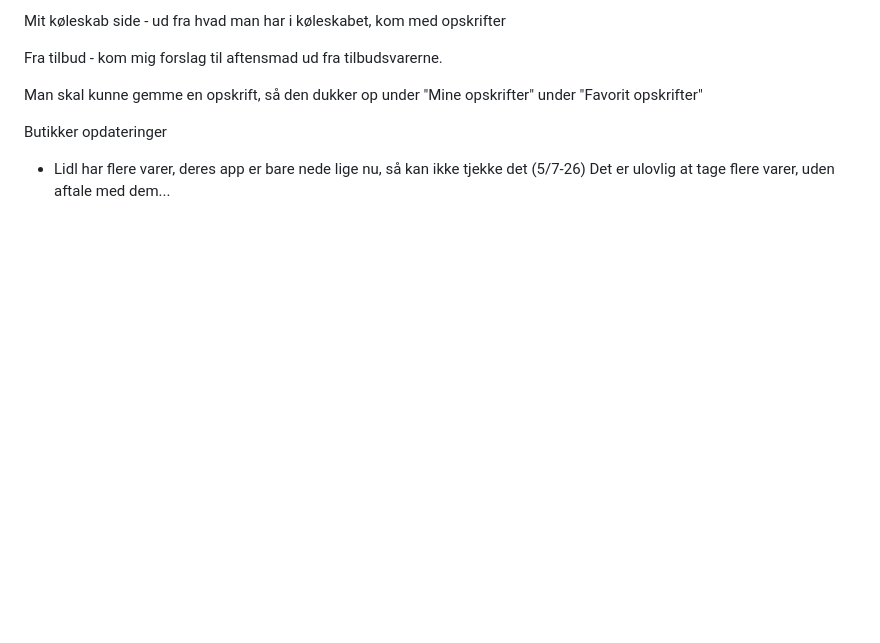
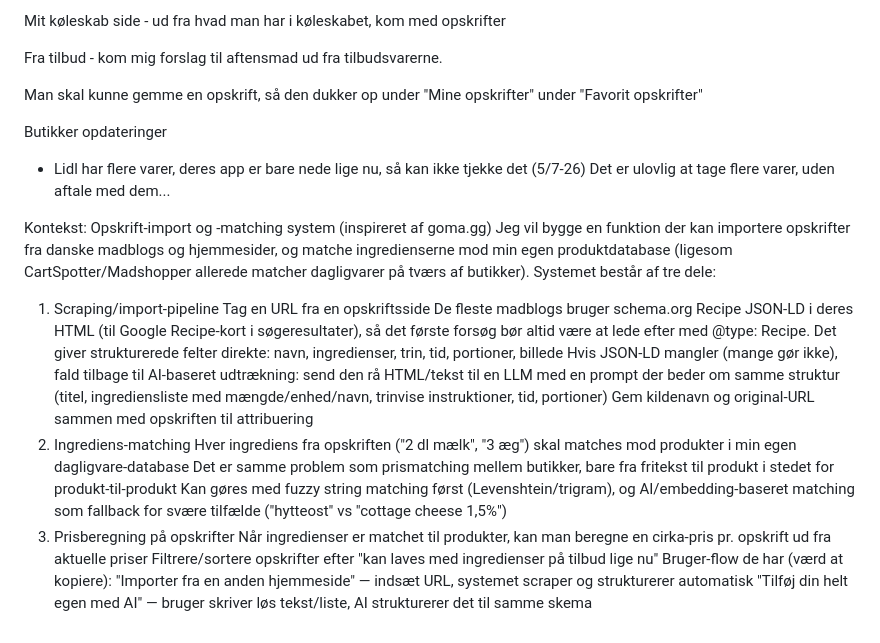
Before and after one commit to SammyIsse/Million, a Markdown page: docs/Features.md, the part around the change. Rendered like a GitHub page; blank space fills up the shorter version.

Commit message:
Tilføj idé til Features.md: opskrift-import og -matching
Co-Authored-By: Claude Sonnet 5 <noreply@anthropic.com>

```diff
--- a/docs/Features.md
+++ b/docs/Features.md
@@ -45,3 +45,23 @@ Man skal kunne gemme en opskrift, så den dukker op under "Mine opskrifter" unde
 Butikker opdateringer
 - Lidl har flere varer, deres app er bare nede lige nu, så kan ikke tjekke det (5/7-26)
     Det er ulovlig at tage flere varer, uden aftale med dem...
+
+
+Kontekst: Opskrift-import og -matching system (inspireret af goma.gg)
+Jeg vil bygge en funktion der kan importere opskrifter fra danske madblogs og hjemmesider, og matche ingredienserne mod min egen produktdatabase (ligesom CartSpotter/Madshopper allerede matcher dagligvarer på tværs af butikker).
+Systemet består af tre dele:
+1. Scraping/import-pipeline
+Tag en URL fra en opskriftsside
+De fleste madblogs bruger schema.org Recipe JSON-LD i deres HTML (til Google Recipe-kort i søgeresultater), så det første forsøg bør altid være at lede efter <script type="application/ld+json"> med @type: Recipe. Det giver strukturerede felter direkte: navn, ingredienser, trin, tid, portioner, billede
+Hvis JSON-LD mangler (mange gør ikke), fald tilbage til AI-baseret udtrækning: send den rå HTML/tekst til en LLM med en prompt der beder om samme struktur (titel, ingrediensliste med mængde/enhed/navn, trinvise instruktioner, tid, portioner)
+Gem kildenavn og original-URL sammen med opskriften til attribuering
+2. Ingrediens-matching
+Hver ingrediens fra opskriften ("2 dl mælk", "3 æg") skal matches mod produkter i min egen dagligvare-database
+Det er samme problem som prismatching mellem butikker, bare fra fritekst til produkt i stedet for produkt-til-produkt
+Kan gøres med fuzzy string matching først (Levenshtein/trigram), og AI/embedding-baseret matching som fallback for svære tilfælde ("hytteost" vs "cottage cheese 1,5%")
+3. Prisberegning på opskrifter
+Når ingredienser er matchet til produkter, kan man beregne en cirka-pris pr. opskrift ud fra aktuelle priser
+Filtrere/sortere opskrifter efter "kan laves med ingredienser på tilbud lige nu"
+Bruger-flow de har (værd at kopiere):
+"Importer fra en anden hjemmeside" — indsæt URL, systemet scraper og strukturerer automatisk
+"Tilføj din helt egen med AI" — bruger skriver løs tekst/liste, AI strukturerer det til samme skema
```
